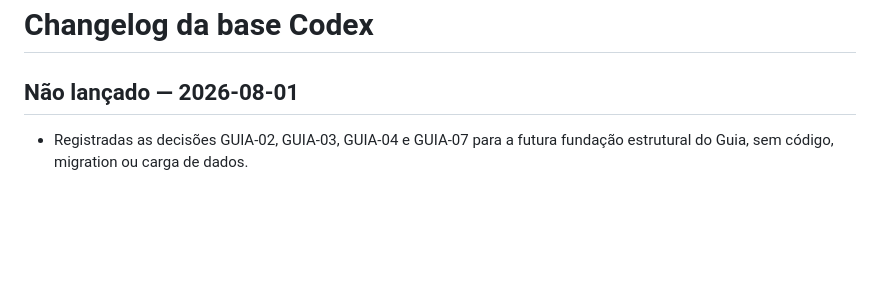
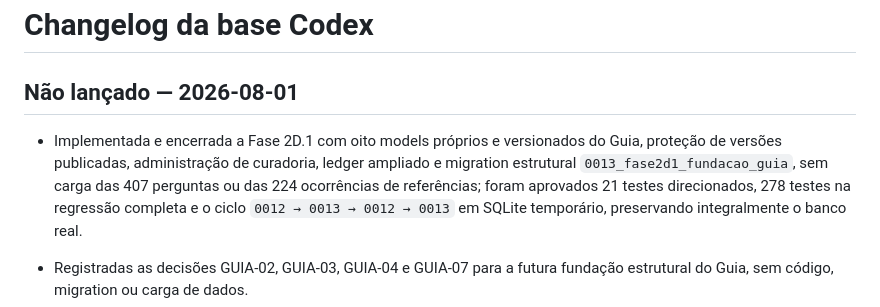
Before and after one commit to porteladarlan/olacefs-justica-climatica, a Markdown page: .codex/CHANGELOG.md, the part around the change. Rendered like a GitHub page; blank space fills up the shorter version.

```diff
--- a/.codex/CHANGELOG.md
+++ b/.codex/CHANGELOG.md
@@ -1,6 +1,8 @@
 # Changelog da base Codex
 
 ## Não lançado — 2026-08-01
+
+- Implementada e encerrada a Fase 2D.1 com oito models próprios e versionados do Guia, proteção de versões publicadas, administração de curadoria, ledger ampliado e migration estrutural `0013_fase2d1_fundacao_guia`, sem carga das 407 perguntas ou das 224 ocorrências de referências; foram aprovados 21 testes direcionados, 278 testes na regressão completa e o ciclo `0012 → 0013 → 0012 → 0013` em SQLite temporário, preservando integralmente o banco real.
 
 - Registradas as decisões GUIA-02, GUIA-03, GUIA-04 e GUIA-07 para a futura fundação estrutural do Guia, sem código, migration ou carga de dados.
 - Implementado o mapa regional funcional da Fase 2E com D3 7.9.0, TopoJSON Client 3.1.0 e `world-atlas` 2.0.2 servidos localmente, seleção múltipla acessível, alternativa textual sem JavaScript, EFS e contagens derivadas somente de experiências publicadas e URLs reais para Boas Práticas e Marcos Normativos; nenhuma alteração de model, migration ou banco foi realizada.
```
Also changed, not shown: .codex/docs/SCOPE_AND_STATUS.md (+10 -4 lines), .codex/docs/TRACEABILITY.md (+8 -0 lines).
